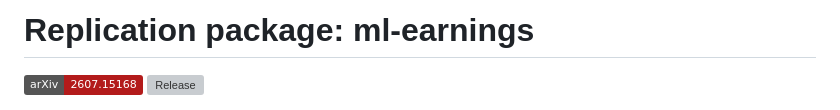
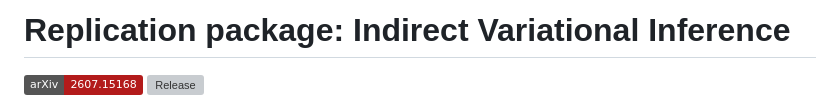
Before and after one commit to tlamadon/ivi-replicate, a Markdown page: README.md, the part around the change. Rendered like a GitHub page; badges without logos; grey boxes are pictures that could not be loaded.

Commit message:
README: title after the paper
Co-Authored-By: Claude Opus 5.5 <noreply@anthropic.com>

```diff
--- a/README.md
+++ b/README.md
@@ -1,4 +1,4 @@
-# Replication package: ml-earnings
+# Replication package: Indirect Variational Inference
 
 [![arXiv](https://img.shields.io/badge/arXiv-2607.15168-b31b1b.svg)](https://arxiv.org/abs/2607.15168)
 [![Release](https://img.shields.io/github/v/release/tlamadon/ivi-replicate)](https://github.com/tlamadon/ivi-replicate/releases/latest)
```
